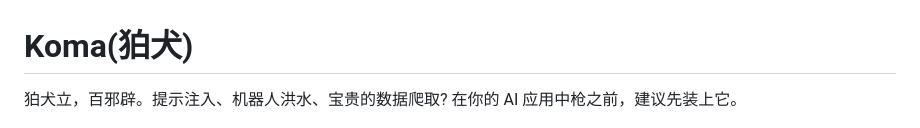
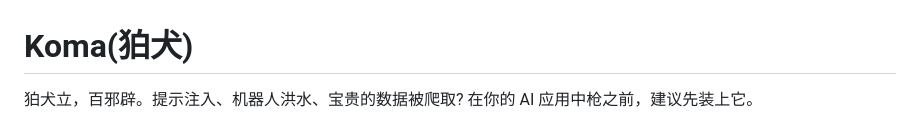
Before and after one commit to swnotmetal/Project-Koma, a Markdown page: README.zh-CN.md, the part around the change. Drawn GitHub-style.

Commit message:
Fix typo in README.zh-CN.md

```diff
--- a/README.zh-CN.md
+++ b/README.zh-CN.md
@@ -1,6 +1,6 @@
 # Koma(**狛犬**)
 
-狛犬立，百邪辟。提示注入、机器人洪水、宝贵的数据爬取? 在你的 AI 应用中枪之前，建议先装上它。
+狛犬立，百邪辟。提示注入、机器人洪水、宝贵的数据被爬取? 在你的 AI 应用中枪之前，建议先装上它。
 
 <p align="center">
 	<img src="logo/lognobg.png" alt="Koma logo" width="160" />
```
